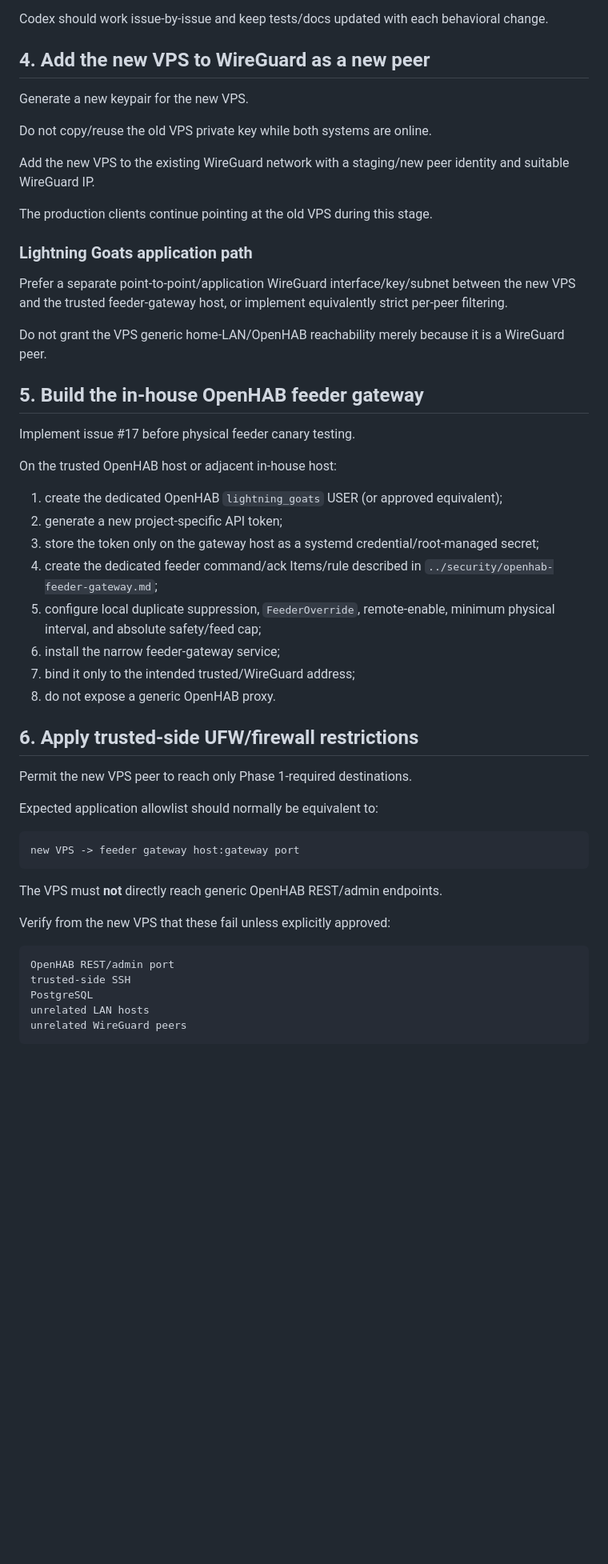
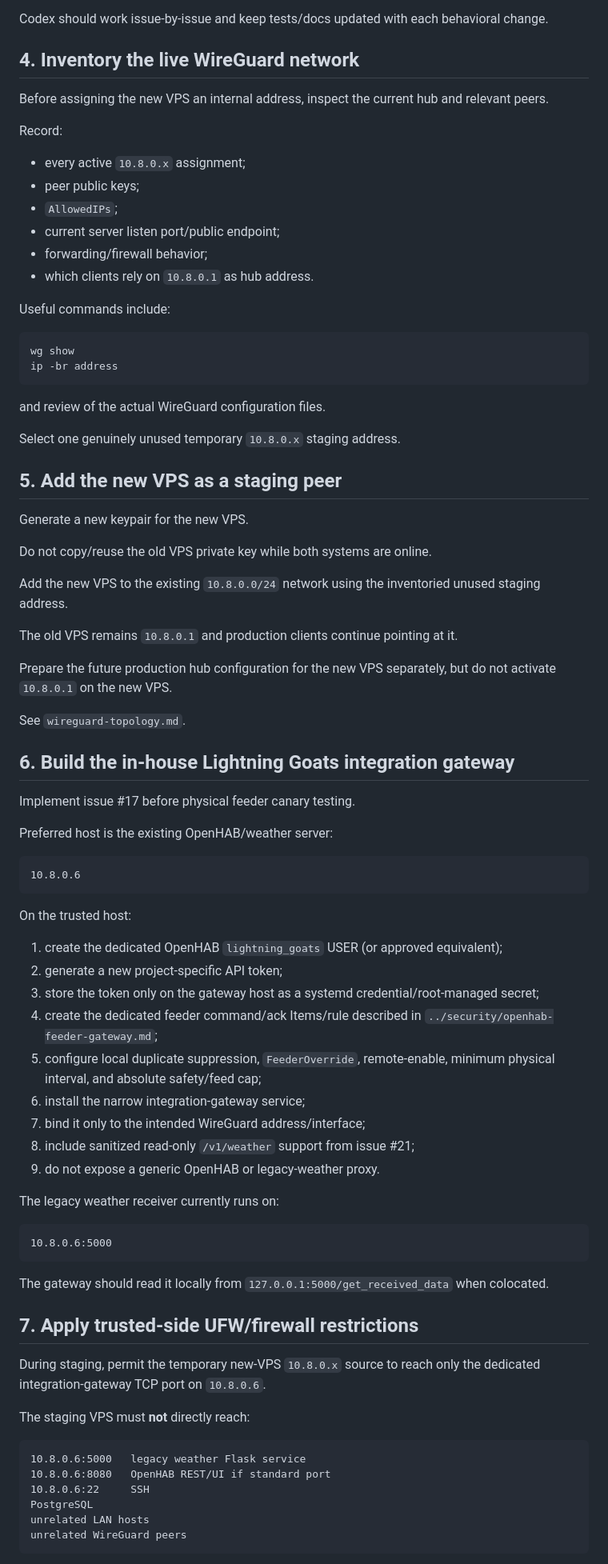
Before and after one commit to lightning-goats/lightning-goats, a Markdown page: docs/deployment/new-vps-staging.md, the part around one of its changes. Shown at 80% size. Rendered like a GitHub page; blank space fills up the shorter version.

Commit message:
Use existing WireGuard topology and weather gateway in staging runbook

````diff
--- a/docs/deployment/new-vps-staging.md
+++ b/docs/deployment/new-vps-staging.md
@@ -68,54 +89,84 @@ As the deploy account:
 
 Codex should work issue-by-issue and keep tests/docs updated with each behavioral change.
 
-## 4. Add the new VPS to WireGuard as a new peer
+## 4. Inventory the live WireGuard network
+
+Before assigning the new VPS an internal address, inspect the current hub and relevant peers.
+
+Record:
+
+- every active `10.8.0.x` assignment;
+- peer public keys;
+- `AllowedIPs`;
+- current server listen port/public endpoint;
+- forwarding/firewall behavior;
+- which clients rely on `10.8.0.1` as hub address.
+
+Useful commands include:
+
+```sh
+wg show
+ip -br address
+```
+
+and review of the actual WireGuard configuration files.
+
+Select one genuinely unused temporary `10.8.0.x` staging address.
+
+## 5. Add the new VPS as a staging peer
 
 Generate a new keypair for the new VPS.
 
 Do not copy/reuse the old VPS private key while both systems are online.
 
-Add the new VPS to the existing WireGuard network with a staging/new peer identity and suitable WireGuard IP.
+Add the new VPS to the existing `10.8.0.0/24` network using the inventoried unused staging address.
 
-The production clients continue pointing at the old VPS during this stage.
+The old VPS remains `10.8.0.1` and production clients continue pointing at it.
 
-### Lightning Goats application path
+Prepare the future production hub configuration for the new VPS separately, but do not activate `10.8.0.1` on the new VPS.
 
-Prefer a separate point-to-point/application WireGuard interface/key/subnet between the new VPS and the trusted feeder-gateway host, or implement equivalently strict per-peer filtering.
+See `wireguard-topology.md`.
 
-Do not grant the VPS generic home-LAN/OpenHAB reachability merely because it is a WireGuard peer.
-
-## 5. Build the in-house OpenHAB feeder gateway
+## 6. Build the in-house Lightning Goats integration gateway
 
 Implement issue #17 before physical feeder canary testing.
 
-On the trusted OpenHAB host or adjacent in-house host:
+Preferred host is the existing OpenHAB/weather server:
+
+```text
+10.8.0.6
+```
+
+On the trusted host:
 
 1. create the dedicated OpenHAB `lightning_goats` USER (or approved equivalent);
 2. generate a new project-specific API token;
 3. store the token only on the gateway host as a systemd credential/root-managed secret;
 4. create the dedicated feeder command/ack Items/rule described in `../security/openhab-feeder-gateway.md`;
 5. configure local duplicate suppression, `FeederOverride`, remote-enable, minimum physical interval, and absolute safety/feed cap;
-6. install the narrow feeder-gateway service;
-7. bind it only to the intended trusted/WireGuard address;
-8. do not expose a generic OpenHAB proxy.
+6. install the narrow integration-gateway service;
+7. bind it only to the intended WireGuard address/interface;
+8. include sanitized read-only `/v1/weather` support from issue #21;
+9. do not expose a generic OpenHAB or legacy-weather proxy.
 
-## 6. Apply trusted-side UFW/firewall restrictions
-
-Permit the new VPS peer to reach only Phase 1-required destinations.
-
-Expected application allowlist should normally be equivalent to:
+The legacy weather receiver currently runs on:
 
 ```text
-new VPS -> feeder gateway host:gateway port
+10.8.0.6:5000
 ```
 
-The VPS must **not** directly reach generic OpenHAB REST/admin endpoints.
+The gateway should read it locally from `127.0.0.1:5000/get_received_data` when colocated.
 
-Verify from the new VPS that these fail unless explicitly approved:
+## 7. Apply trusted-side UFW/firewall restrictions
+
+During staging, permit the temporary new-VPS `10.8.0.x` source to reach only the dedicated integration-gateway TCP port on `10.8.0.6`.
+
+The staging VPS must **not** directly reach:
 
 ```text
-OpenHAB REST/admin port
-trusted-side SSH
+10.8.0.6:5000   legacy weather Flask service
+10.8.0.6:8080   OpenHAB REST/UI if standard port
+10.8.0.6:22     SSH
 PostgreSQL
 unrelated LAN hosts
 unrelated WireGuard peers
````
Also changed, not shown: other parts of docs/deployment/new-vps-staging.md (+66 -53 lines).
